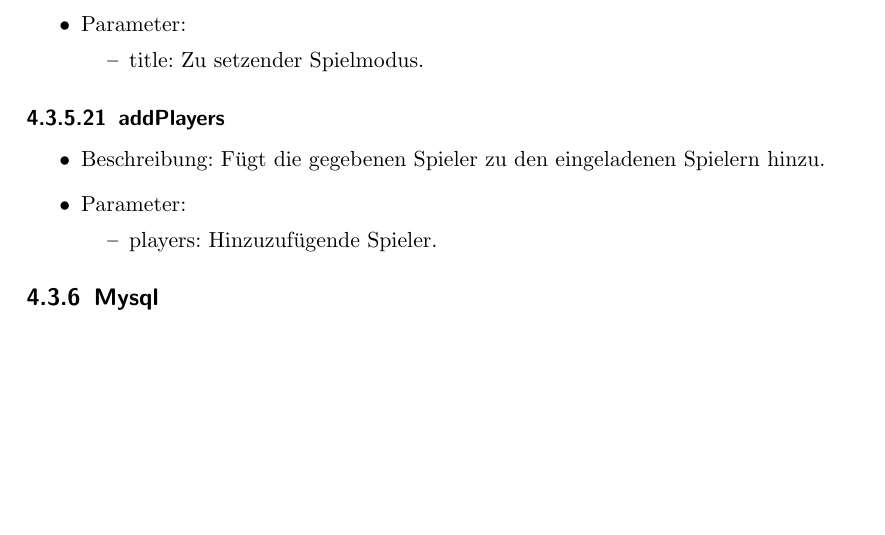
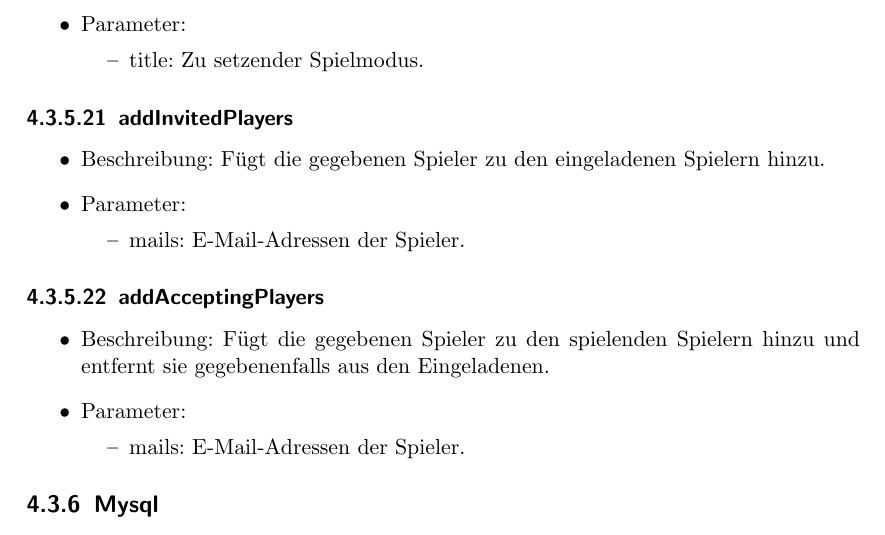
Before and after one commit to bendixsonnenberg/CS-Select-Allg, a LaTeX document (entwurf/entwurf.tex): part of page 27 of 68, cut so that both start at the same text, the shorter picture padded with empty space. Compiled offline with pdfLaTeX.

Commit message:
Add methods to database

```diff
--- a/entwurf/entwurf.tex
+++ b/entwurf/entwurf.tex
@@ -768,14 +768,23 @@
         \end{itemize}
     \end{itemize}
 
-	\subsubsection{addPlayers}
+	\subsubsection{addInvitedPlayers}
     \begin{itemize}
         \item Beschreibung: Fügt die gegebenen Spieler zu den eingeladenen Spielern hinzu.
         \item Parameter:
         \begin{itemize}
-            \item players: Hinzuzufügende Spieler.
+			\item mails: E-Mail-Adressen der Spieler.
         \end{itemize}
     \end{itemize}
+
+	\subsubsection{addAcceptingPlayers}
+	\begin{itemize}
+		\item Beschreibung: Fügt die gegebenen Spieler zu den spielenden Spielern hinzu und entfernt sie gegebenenfalls aus den Eingeladenen.
+		\item Parameter:
+		\begin{itemize}
+			\item mails: E-Mail-Adressen der Spieler.
+		\end{itemize}
+	\end{itemize}
 
 	\subsection{Mysql}
 	Paket mit Mysql basierter Implementierung der Datenbank.
```
